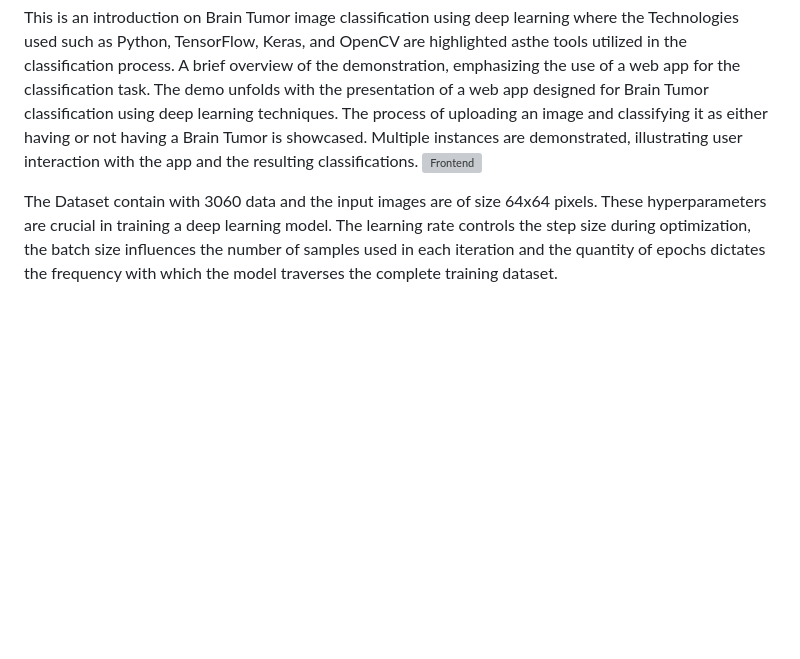
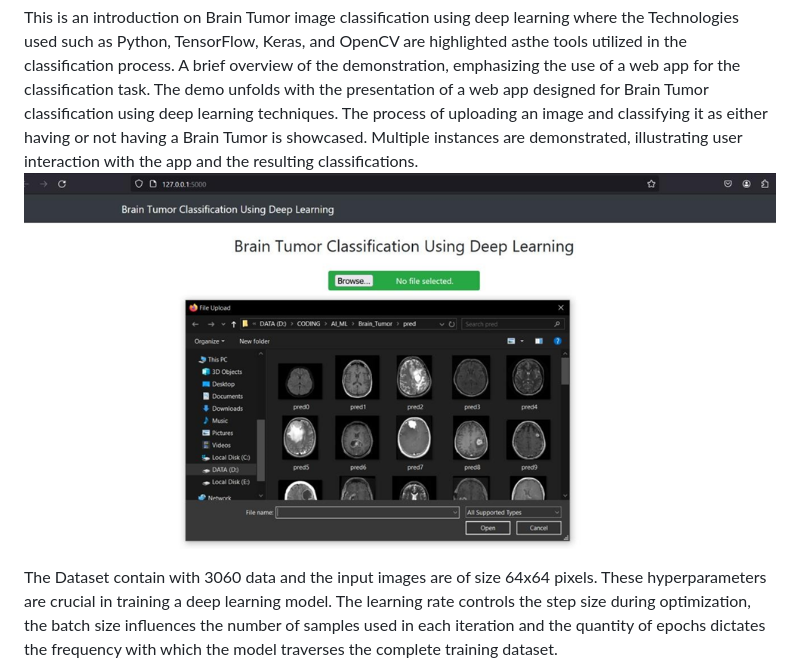
Before and after one commit to Rounak107/Brain-Tumor-Classification, a Markdown page: README.md, the part around the change. Rendered like a GitHub page; blank space fills up the shorter version; grey boxes are pictures that could not be loaded.

```diff
--- a/README.md
+++ b/README.md
@@ -10,7 +10,7 @@ classification using deep learning techniques. The process of uploading an image
 classifying it as either having or not having a Brain Tumor is showcased. Multiple
 instances are demonstrated, illustrating user interaction with the app and the resulting
 classifications.
-![Frontend]([files://C:/Users/jzhang/Desktop/Isolated.png](https://raw.githubusercontent.com/Rounak107/Brain-Tumor-Classification/main/images/image.png))
+![Frontend](https://raw.githubusercontent.com/Rounak107/Brain-Tumor-Classification/main/images/image.png)
 
 The Dataset contain with 3060 data and the input images are of size 64x64 pixels. These hyperparameters are crucial in training a deep learning model. The learning rate controls the step size during optimization, the batch size influences the number of samples used in each iteration and the quantity of epochs dictates the frequency with which the model traverses the complete training dataset.
 
```
